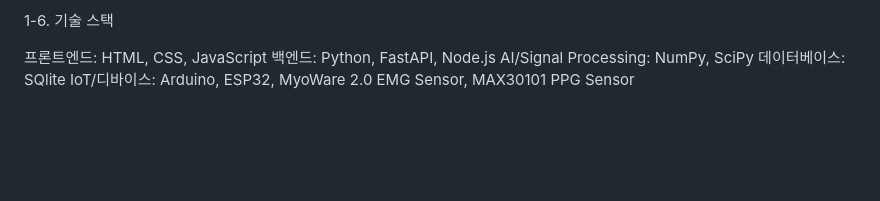
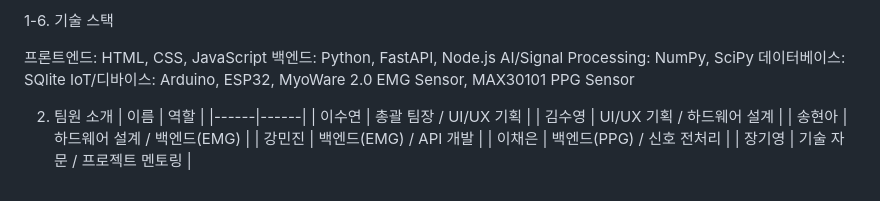
Before and after one commit to sy-x-sy/syxsy-25_HC210, a Markdown page: README.md, the part around the change. GitHub-like rendering; blank space fills up the shorter version.

```diff
--- a/README.md
+++ b/README.md
@@ -41,3 +41,13 @@
 AI/Signal Processing:  NumPy, SciPy
 데이터베이스: SQlite
 IoT/디바이스: Arduino, ESP32, MyoWare 2.0 EMG Sensor, MAX30101 PPG Sensor
+
+2. 팀원 소개
+| 이름 | 역할 |
+|------|------|
+| 이수연 | 총괄 팀장 / UI/UX 기획 |
+| 김수영 | UI/UX 기획 / 하드웨어 설계 |
+| 송현아 | 하드웨어 설계 / 백엔드(EMG) |
+| 강민진 | 백엔드(EMG) / API 개발 |
+| 이채은 | 백엔드(PPG) / 신호 전처리 |
+| 장기영 | 기술 자문 / 프로젝트 멘토링 |
```
